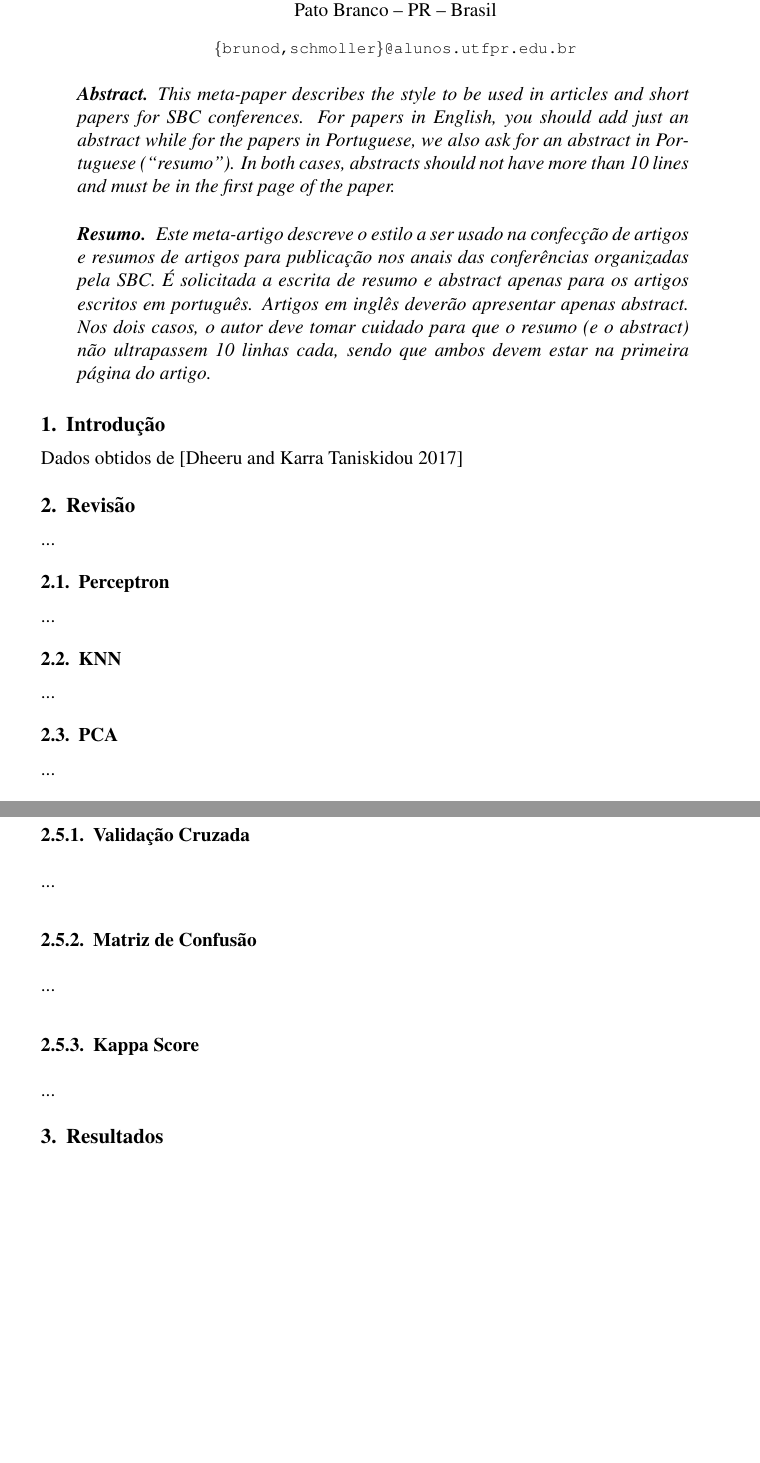
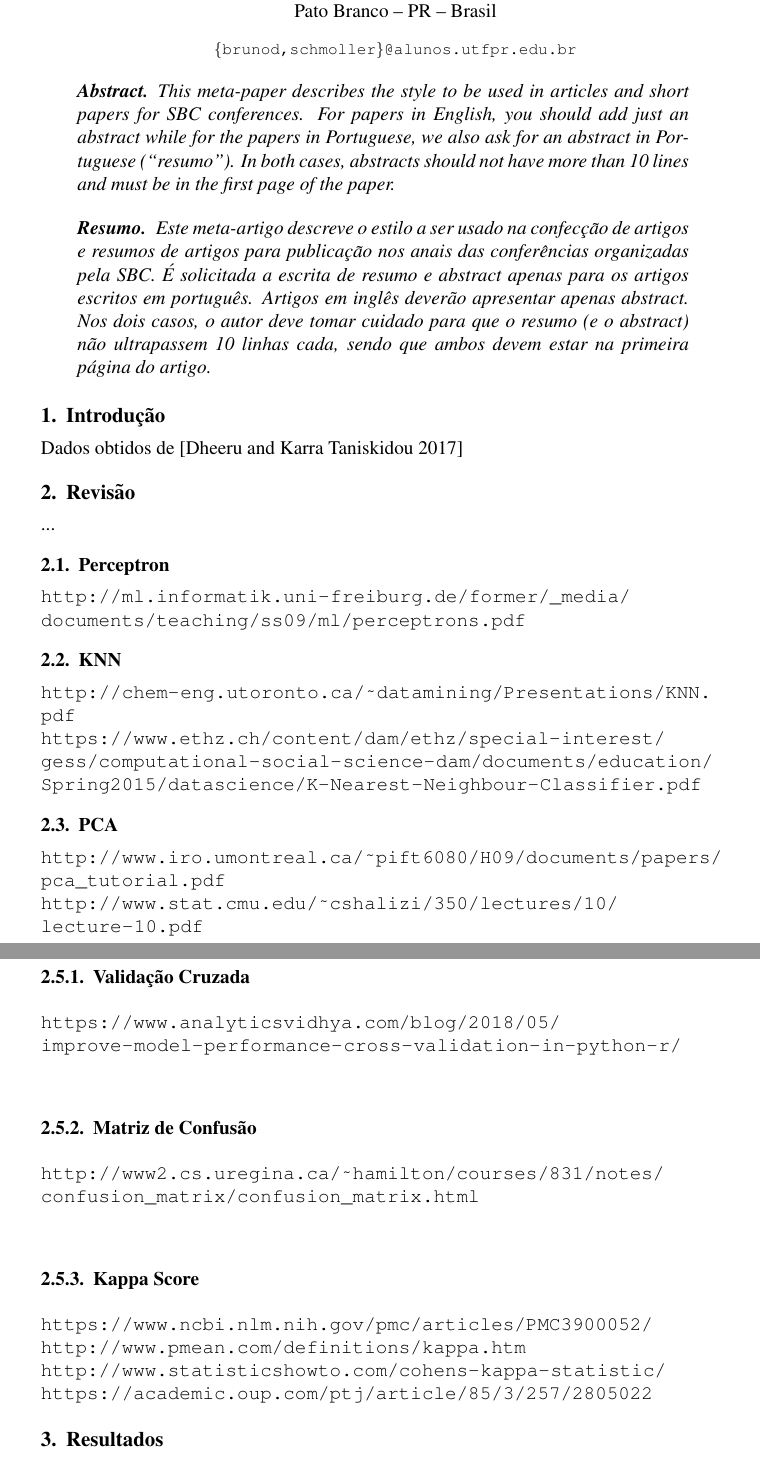
Before and after one commit to eduardoschmoller/Metodos-Aprendizagem, a LaTeX paper (Artigo/sbc-template.tex): two parts of pages 1 and 2 of 2, joined at a grey line, cut so that both start at the same text, the shorter picture padded with empty space. Compiled offline with pdfLaTeX.

Commit message:
Some links

```diff
--- a/Artigo/sbc-template.tex
+++ b/Artigo/sbc-template.tex
@@ -3,11 +3,10 @@
 \usepackage{sbc-template}
 
 \usepackage{graphicx,url}
+\usepackage[brazil]{babel}
+\usepackage[utf8]{inputenc}
+\usepackage[hidelinks]{hyperref}
 
-\usepackage[brazil]{babel}
-%\usepackage[latin1]{inputenc}
-\usepackage[utf8]{inputenc}
-% UTF-8 encoding is recommended by ShareLaTex
 
 \sloppy
 
@@ -43,13 +42,23 @@
 \end{resumo}
 
 \section{Introdução}
+
 	Dados obtidos de \cite{Dua:2017}
+
 \section{Revisão}
 	...
 \subsection{Perceptron}
-	...
+
+	\url{http://ml.informatik.uni-freiburg.de/former/_media/documents/teaching/ss09/ml/perceptrons.pdf}
+
 \subsection{KNN}
-	...
+
+	\url{http://chem-eng.utoronto.ca/~datamining/Presentations/KNN.pdf}\\
+	\url{https://www.ethz.ch/content/dam/ethz/special-interest/gess/computational-social-science-dam/documents/education/Spring2015/datascience/K-Nearest-Neighbour-Classifier.pdf}
+
 \subsection{PCA}
-	...
+
+	\url{http://www.iro.umontreal.ca/~pift6080/H09/documents/papers/pca_tutorial.pdf}\\
+	\url{http://www.stat.cmu.edu/~cshalizi/350/lectures/10/lecture-10.pdf}
+
 \subsection{SVM}
@@ -57,11 +68,20 @@
 \subsection{Testes Estatisticos}
 	...
 	\subsubsection{Validação Cruzada}
-		...
+
+		\url{https://www.analyticsvidhya.com/blog/2018/05/improve-model-performance-cross-validation-in-python-r/}\\
+
 	\subsubsection{Matriz de Confusão}
-		...
+
+		\url{http://www2.cs.uregina.ca/~hamilton/courses/831/notes/confusion_matrix/confusion_matrix.html}\\
+
 	\subsubsection{Kappa Score}
-		...
+
+		\url{https://www.ncbi.nlm.nih.gov/pmc/articles/PMC3900052/}\\
+		\url{http://www.pmean.com/definitions/kappa.htm}\\
+		\url{http://www.statisticshowto.com/cohens-kappa-statistic/}\\
+		\url{https://academic.oup.com/ptj/article/85/3/257/2805022}
+
 \section{Resultados}
 	...
 \section{Conclusões}
```
Also changed, not shown: Artigo/sbc-template.pdf, Artigo/sbc-template.tex (4 more changed lines).
